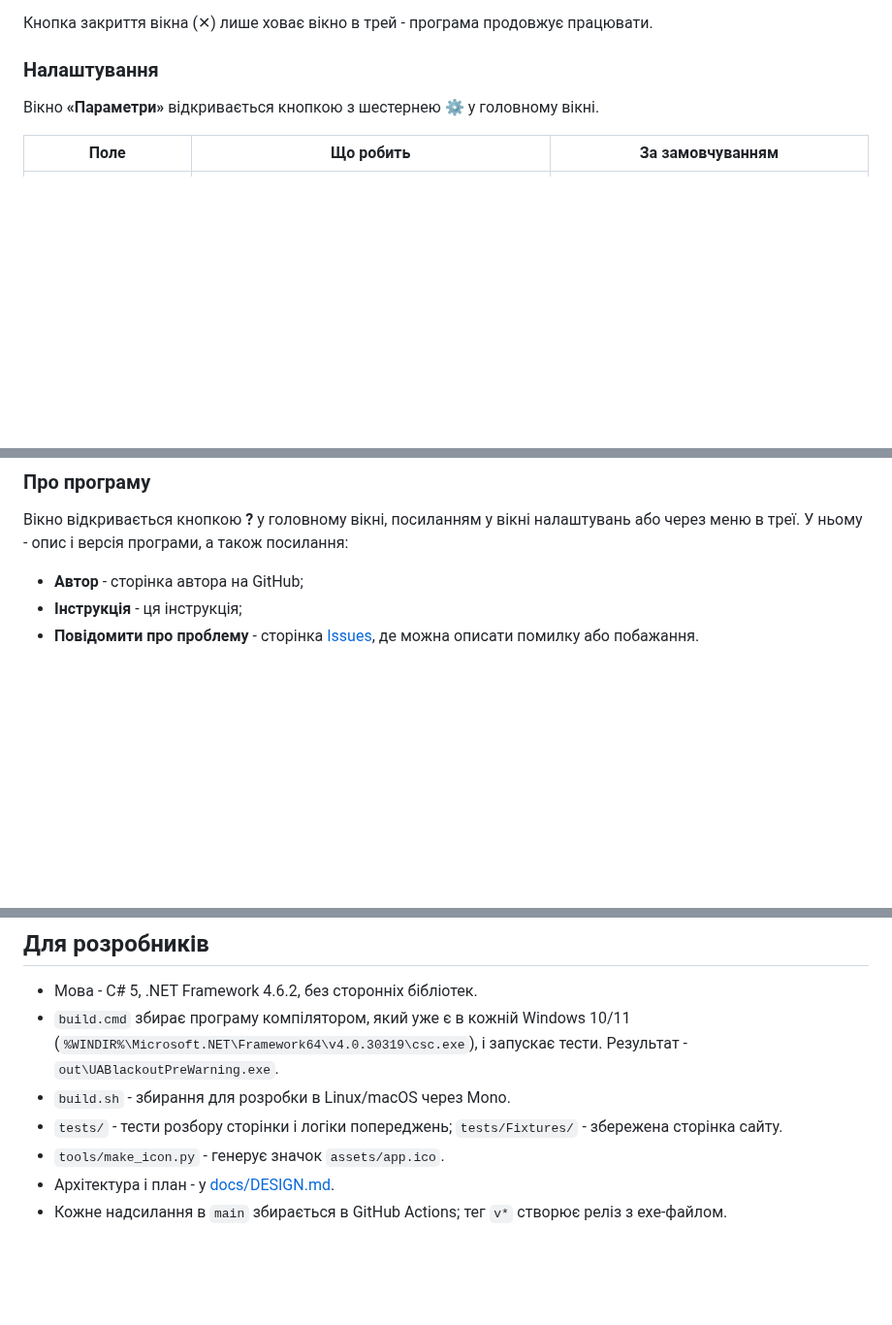
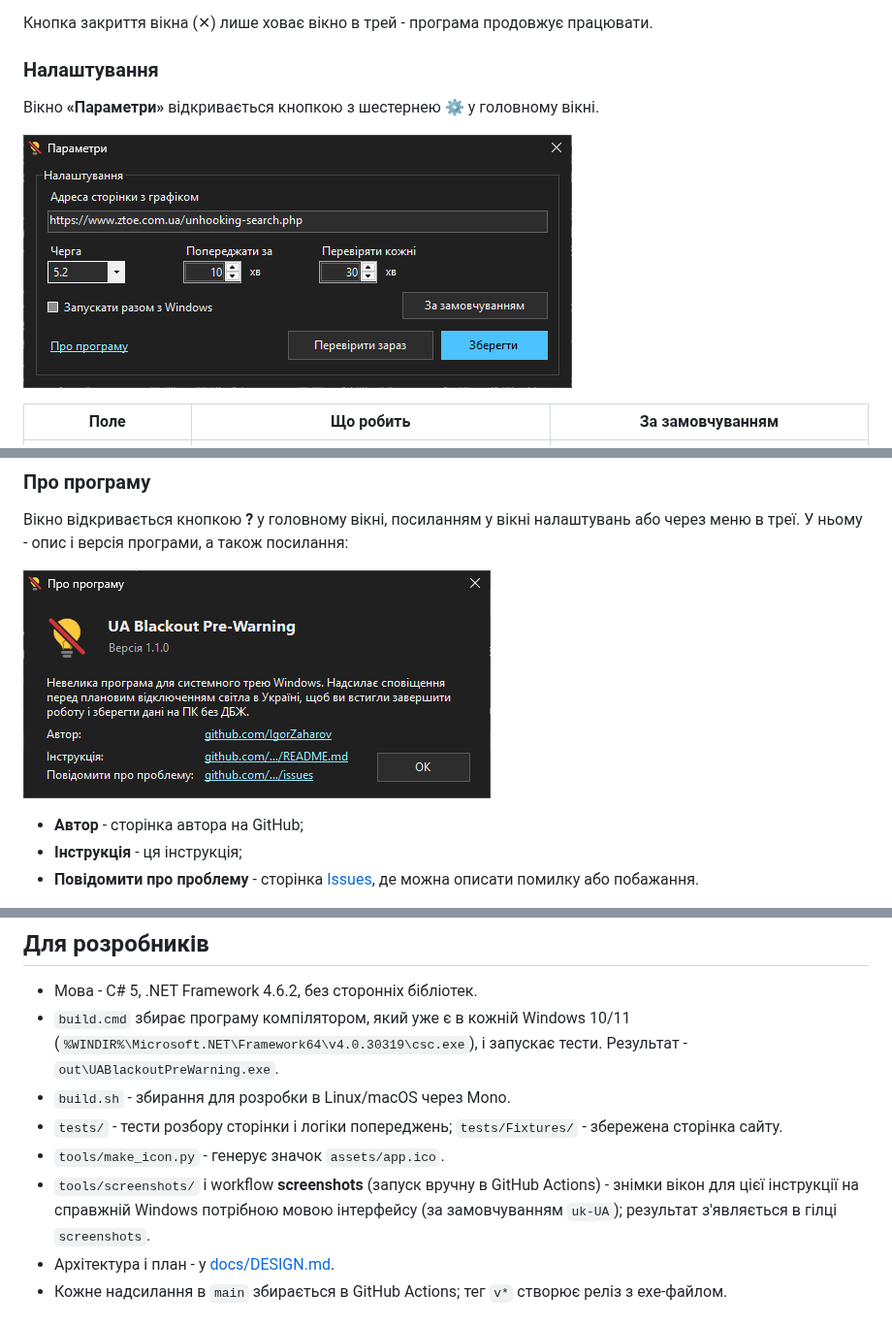
Before and after one commit to IgorZaharov/UABlackoutPreWarning, a Markdown page: README.md, 3 parts joined by grey strips. Shown at 97% size. Rendered like a GitHub page; pictures changed too: docs/images/about-window-dark.png (added), docs/images/settings-window-dark.png (added); blank space fills up the shorter version.

Commit message:
README: Ukrainian screenshots of the main, settings and About windows (taken on Windows by the screenshots workflow)
Co-Authored-By: Claude Opus 5.5 <noreply@anthropic.com>
Claude-Session: https://claude.ai/code/session_01Jz2EgkL9UyKueeriL1A3ZL

```diff
--- a/README.md
+++ b/README.md
@@ -81,6 +81,8 @@
 ### Налаштування
 
 Вікно **«Параметри»** відкривається кнопкою з шестернею **⚙** у головному вікні.
+
+![Вікно налаштувань (темна тема)](docs/images/settings-window-dark.png)
 
 | Поле | Що робить | За замовчуванням |
 | --- | --- | --- |
@@ -114,6 +116,8 @@
 
 Вікно відкривається кнопкою **?** у головному вікні, посиланням у вікні налаштувань або через меню в треї.
 У ньому - опис і версія програми, а також посилання:
+
+![Вікно «Про програму» (темна тема)](docs/images/about-window-dark.png)
 
 - **Автор** - сторінка автора на GitHub;
 - **Інструкція** - ця інструкція;
@@ -189,6 +193,9 @@
 - `build.sh` - збирання для розробки в Linux/macOS через Mono.
 - `tests/` - тести розбору сторінки і логіки попереджень; `tests/Fixtures/` - збережена сторінка сайту.
 - `tools/make_icon.py` - генерує значок `assets/app.ico`.
+- `tools/screenshots/` і workflow **screenshots** (запуск вручну в GitHub Actions) - знімки вікон для цієї
+  інструкції на справжній Windows потрібною мовою інтерфейсу (за замовчуванням `uk-UA`);
+  результат з'являється в гілці `screenshots`.
 - Архітектура і план - у [docs/DESIGN.md](docs/DESIGN.md).
 - Кожне надсилання в `main` збирається в GitHub Actions; тег `v*` створює реліз з exe-файлом.
 
```
Also changed, not shown: other parts of README.md (+1 -1 lines), docs/images/main-window-dark.png.
